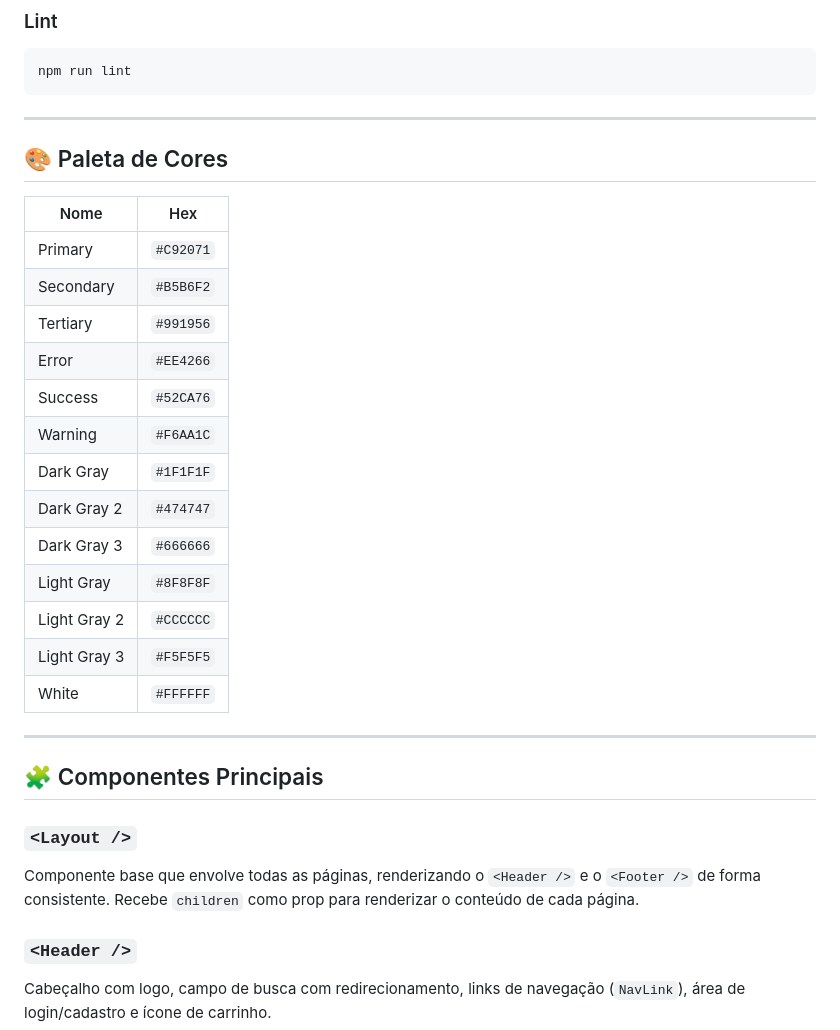
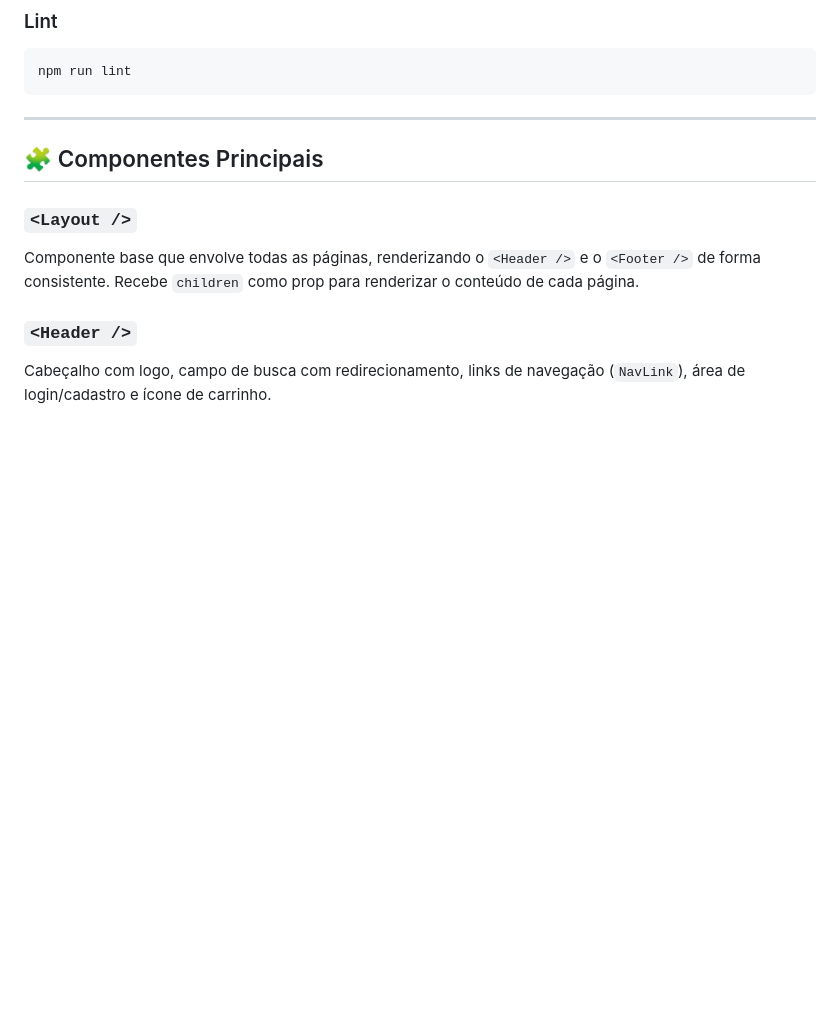
Before and after one commit to Nikaio/drip-store, a Markdown page: README.md, the part around one of its changes. Rendered like a GitHub page; blank space fills up the shorter version.

```diff
--- a/README.md
+++ b/README.md
@@ -121,25 +76,6 @@ npm run lint
 
 ---
 
-## 🎨 Paleta de Cores
-
-| Nome | Hex |
-|---|---|
-| Primary | `#C92071` |
-| Secondary | `#B5B6F2` |
-| Tertiary | `#991956` |
-| Error | `#EE4266` |
-| Success | `#52CA76` |
-| Warning | `#F6AA1C` |
-| Dark Gray | `#1F1F1F` |
-| Dark Gray 2 | `#474747` |
-| Dark Gray 3 | `#666666` |
-| Light Gray | `#8F8F8F` |
-| Light Gray 2 | `#CCCCCC` |
-| Light Gray 3 | `#F5F5F5` |
-| White | `#FFFFFF` |
-
----
 
 ## 🧩 Componentes Principais
 
```
Also changed, not shown: other parts of README.md (+3 -48 lines).
